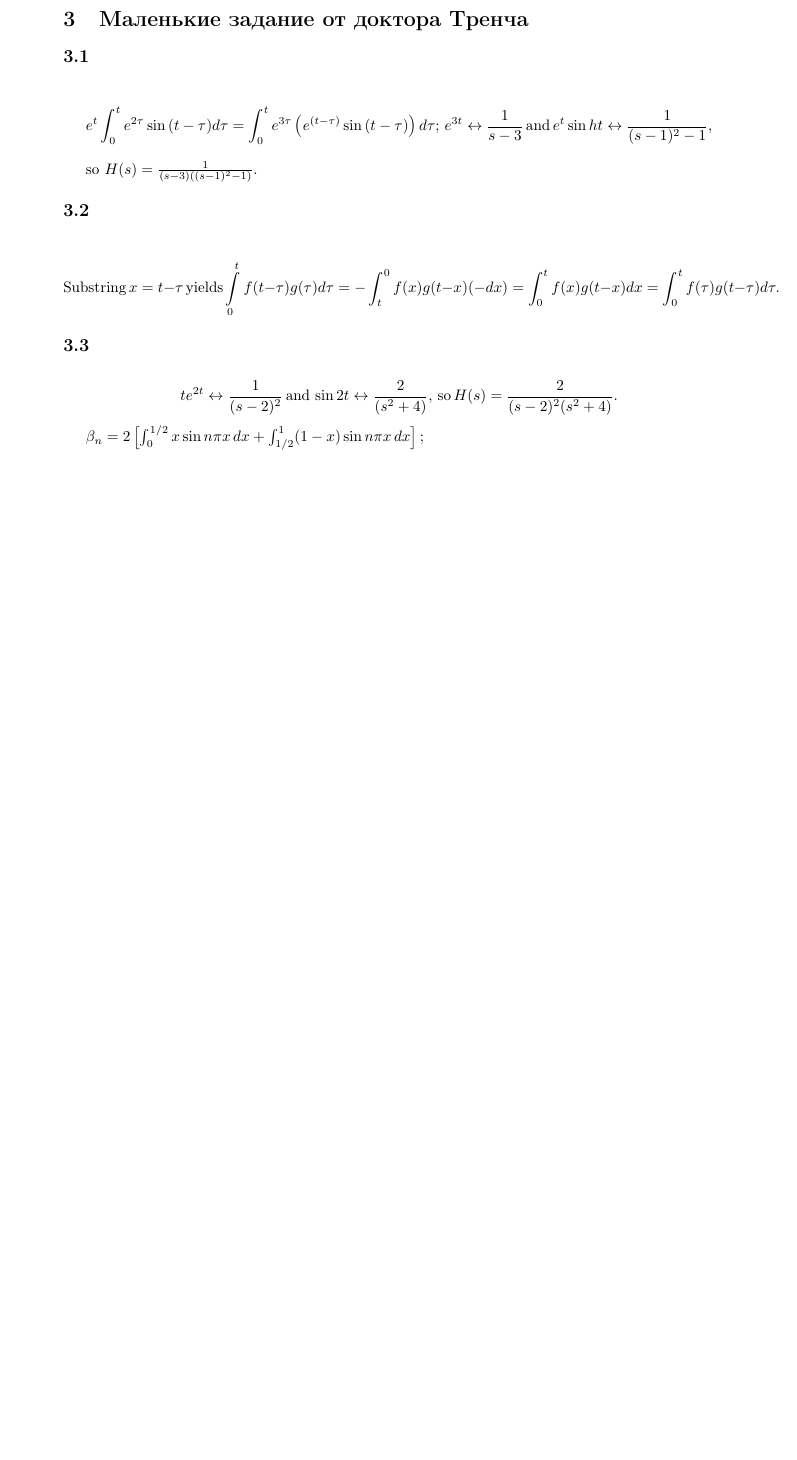
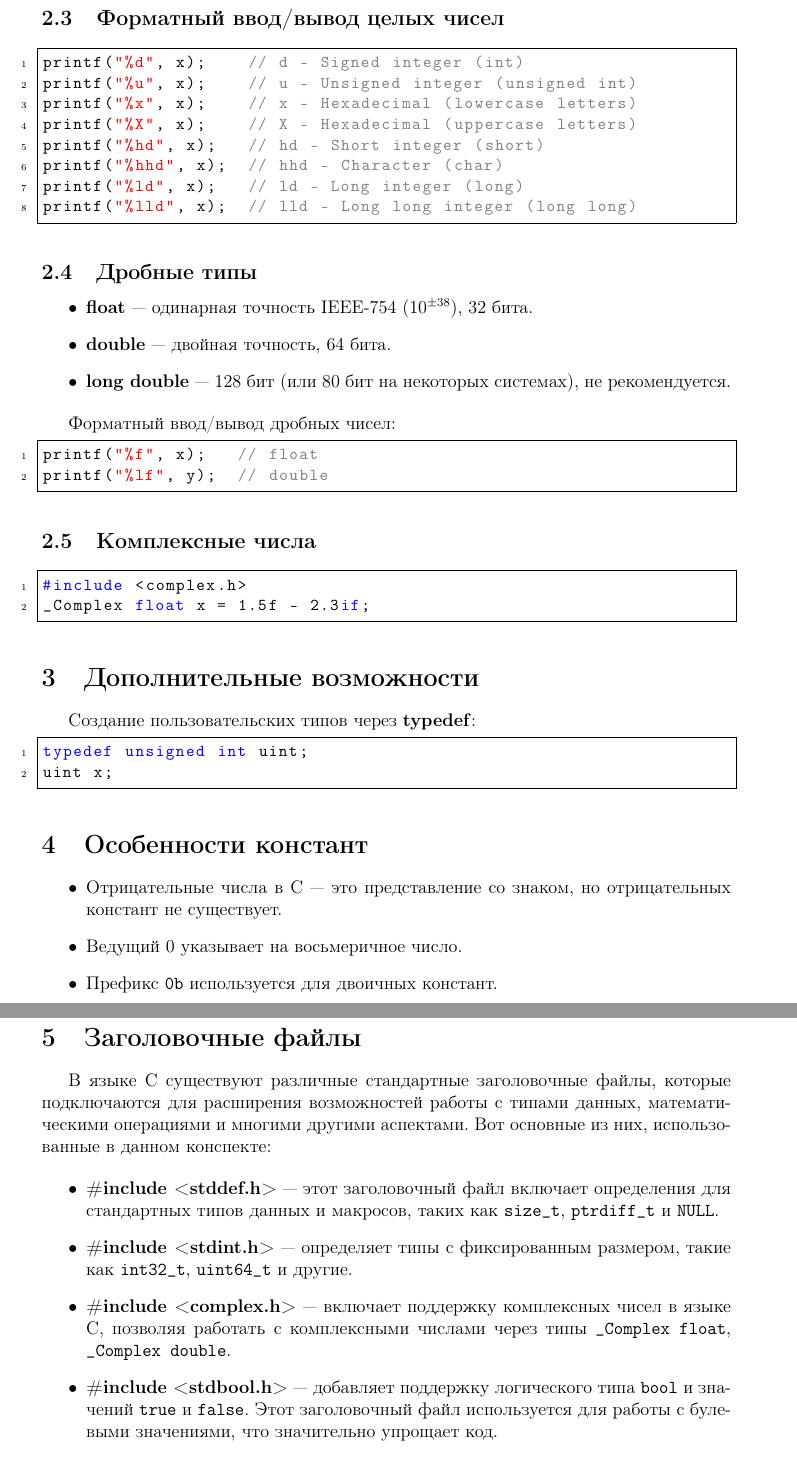
Before and after one commit to TestKsdEnjoyer/Test-for-Artem, a LaTeX problem sheet (example.tex): part of page 2 of 2 before the commit and two parts of pages 3 and 4 of 4 after it, the two joined at a grey line, cut at the place of the change, the shorter picture padded with empty space. Compiled offline with pdfLaTeX.

Commit message:
Update example.tex

```diff
--- a/example.tex
+++ b/example.tex
@@ -41,13 +70,49 @@ $$\sin{z} = z \prod ^ {\infty} _ {k=1} \left ( 1 - \frac{z^2}{k^2\pi^{2}}\right)
 
+\subsection{Форматный ввод/вывод целых чисел}
+\begin{lstlisting}
+printf("%d", x);    // d - Signed integer (int)
+printf("%u", x);    // u - Unsigned integer (unsigned int)
+printf("%x", x);    // x - Hexadecimal (lowercase letters)
+printf("%X", x);    // X - Hexadecimal (uppercase letters)
+printf("%hd", x);   // hd - Short integer (short)
+printf("%hhd", x);  // hhd - Character (char)
+printf("%ld", x);   // ld - Long integer (long)
+printf("%lld", x);  // lld - Long long integer (long long)
+\end{lstlisting}
 
-\noindent Если, кроме того, ряд сходится при $x = x_0 + R$ или $x = x_0 - R$, то равенство верно и при $b = x_0 + R$ или $a = x_0 - R$ соответсвенно.
+\subsection{Дробные типы}
+\begin{itemize}
+    \item \textbf{float} — одинарная точность IEEE-754 ($10^{\pm38}$), 32 бита.
+    \item \textbf{double} — двойная точность, 64 бита.
+    \item \textbf{long double} — 128 бит (или 80 бит на некоторых системах), не рекомендуется.
+\end{itemize}
 
+Форматный ввод/вывод дробных чисел:
+\begin{lstlisting}
+printf("%f", x);   // float
+printf("%lf", y);  // double
+\end{lstlisting}
 
-\section{Большое задание от доктора Тренча}
+\subsection{Комплексные числа}
+\begin{lstlisting}
+#include <complex.h>
+_Complex float x = 1.5f - 2.3if;
+\end{lstlisting}
 
-\subsection{}
-$$\frac{3 s - 2}{(s^2 -4s +5)(s^2 - 6s + 13)} = \frac{A(s-2) + B}{(s - 2)^2 + 1} +\frac{C(s -3) + D}{(s - 3)^2 + 4}$$
+\section{Дополнительные возможности}
+Создание пользовательских типов через \textbf{typedef}:
+\begin{lstlisting}
+typedef unsigned int uint;
+uint x;
+\end{lstlisting}
 
+\section{Особенности констант}
+\begin{itemize}
+    \item Отрицательные числа в C — это представление со знаком, но отрицательных констант не существует.
+    \item Ведущий 0 указывает на восьмеричное число.
+    \item Префикс \texttt{0b} используется для двоичных констант.
+\end{itemize}
 
-where
+\section{Заголовочные файлы}
 
+В языке C существуют различные стандартные заголовочные файлы, которые подключаются для расширения возможностей работы с типами данных, математическими операциями и многими другими аспектами. Вот основные из них, использованные в данном конспекте:
@@ -71,24 +120,10 @@ $$\leftrightarrow e^{2t} \left(\cos{t} + \frac{1}{2} \sin{t}\right) - e^{3t} \le
-\section{Маленькие задание от доктора Тренча}
-\subsection{}
-$$
-e^t \int^{t}_0 e^{2\tau} \sin{(t - \tau)} d\tau = \int^{t}_0 e^{3\tau}\left(e^{(t - \tau)} \sin{(t -\tau)}\right) d\tau; \, e^{3t} \leftrightarrow \frac{1}{s - 3} \, \text{and} \, e^t \sin{h} t \leftrightarrow \frac{1}{(s - 1)^2 - 1},
-$$
-
-
-
-so $H(s) = \frac{1}{(s - 3) ((s - 1) ^ 2 - 1)}$.
-\subsection{}
-$$
-\text{Substring} \, x = t - \tau \, \text{yields} \int\limits^{t}_0 f(t - \tau)g(\tau) d\tau = - \int^{0}_t f(x)g(t - x)(-dx) = \int^{t}_0 f(x)g(t - x) dx = \int^{t}_0 f(\tau)g(t - \tau) d\tau.
-$$
-
-
-\subsection{}
-$$
-te^{2t} \leftrightarrow \frac{1}{(s-2)^2} \, \text{and} \, \sin{2t} \leftrightarrow \frac{2}{(s^2 + 4)}, \, \text{so} \, H(s) = \frac{2}{(s - 2)^2(s^2 + 4)}.
-$$
-
-$
-\beta_n = 2 \left [\int_0^{1/2} x \sin n \pi x \, dx + \int_{1/2}^{1} (1 - x) \sin n \pi x \, dx \right];$
+\begin{itemize}
+    \item \textbf{\#include <stddef.h>} — этот заголовочный файл включает определения для стандартных типов данных и макросов, таких как \texttt{size\_t}, \texttt{ptrdiff\_t} и \texttt{NULL}.
+    \item \textbf{\#include <stdint.h>} — определяет типы с фиксированным размером, такие как \texttt{int32\_t}, \texttt{uint64\_t} и другие.
+    \item \textbf{\#include <complex.h>} — включает поддержку комплексных чисел в языке C, позволяя работать с комплексными числами через типы \texttt{\_Complex float}, \texttt{\_Complex double}.
+    \item \textbf{\#include <stdbool.h>} — добавляет поддержку логического типа \texttt{bool} и значений \texttt{true} и \texttt{false}. Этот заголовочный файл используется для работы с булевыми значениями, что значительно упрощает код.
+    \item \textbf{\#include <math.h>} — предоставляет математические функции, такие как \texttt{sin}, \texttt{cos}, \texttt{sqrt} и другие.
+    \item \textbf{\#include <stdio.h>} — предоставляет функции ввода/вывода, такие как \texttt{printf}, \texttt{scanf}, \texttt{fopen} и другие для работы с текстовыми и бинарными файлами.
+\end{itemize}
 
 \end{document}
```
Also changed, not shown: example.tex (97 more changed lines).
